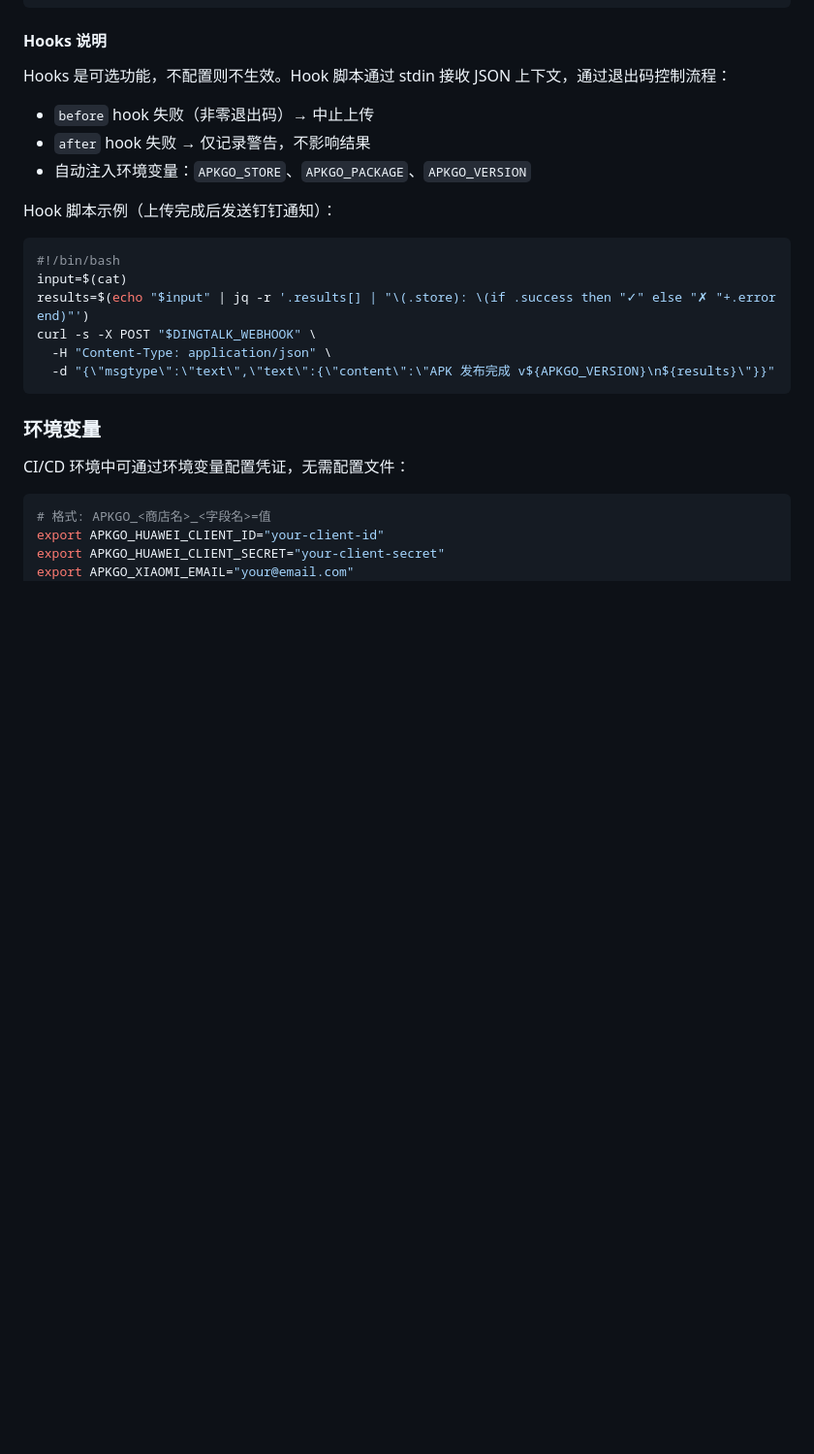
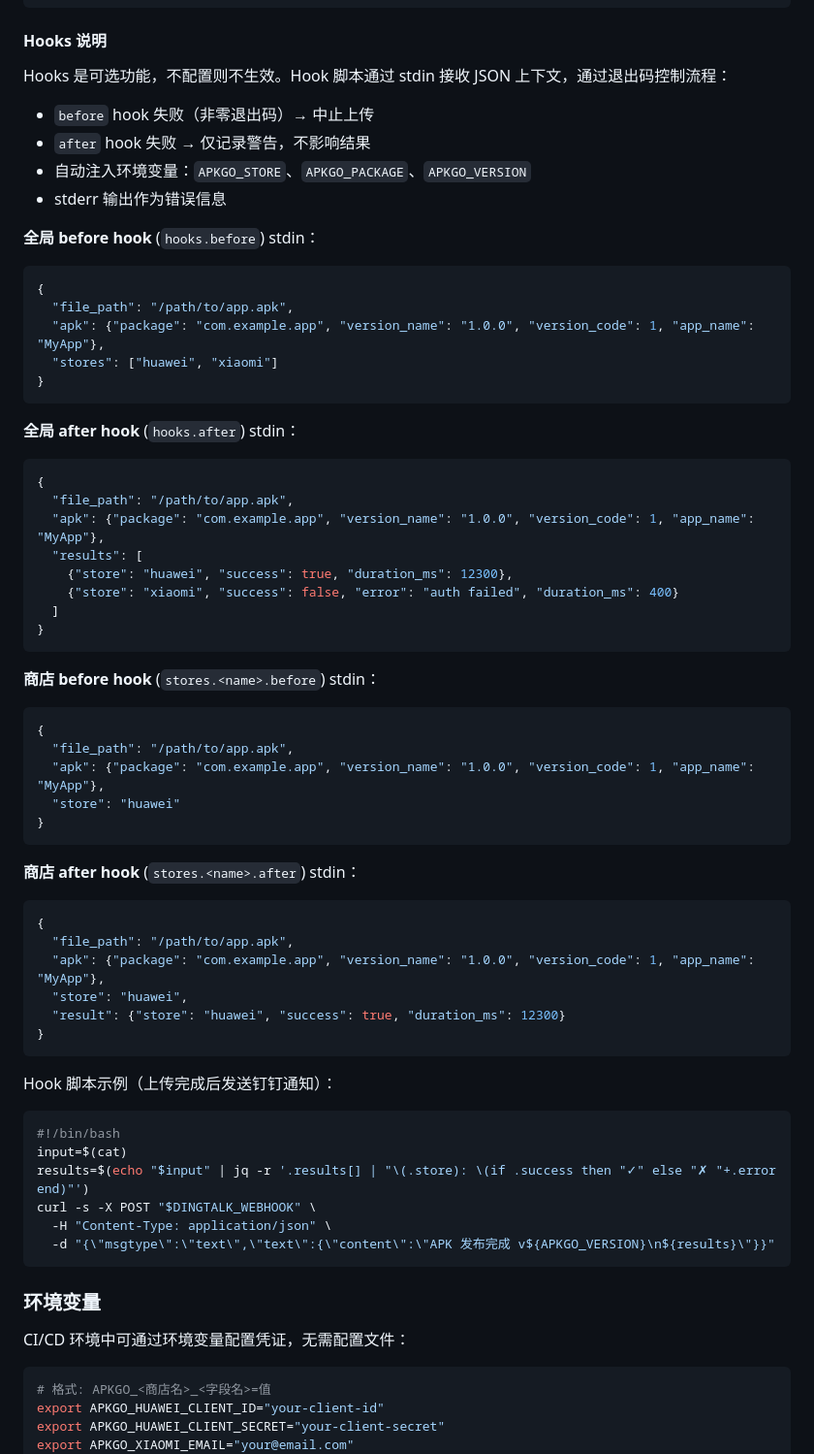
Before and after one commit to KevinGong2013/apkgo, a Markdown page: README.md, the part around the change. Shown at 97% size. Drawn GitHub-style; blank space fills up the shorter version.

Commit message:
docs: add hook stdin JSON schemas to README
Co-Authored-By: Claude Opus 4.6 (1M context) <noreply@anthropic.com>

````diff
--- a/README.md
+++ b/README.md
@@ -162,6 +162,51 @@ Hooks 是可选功能，不配置则不生效。Hook 脚本通过 stdin 接收 J
 - `before` hook 失败（非零退出码）→ 中止上传
 - `after` hook 失败 → 仅记录警告，不影响结果
 - 自动注入环境变量：`APKGO_STORE`、`APKGO_PACKAGE`、`APKGO_VERSION`
+- stderr 输出作为错误信息
+
+**全局 before hook** (`hooks.before`) stdin：
+
+```json
+{
+  "file_path": "/path/to/app.apk",
+  "apk": {"package": "com.example.app", "version_name": "1.0.0", "version_code": 1, "app_name": "MyApp"},
+  "stores": ["huawei", "xiaomi"]
+}
+```
+
+**全局 after hook** (`hooks.after`) stdin：
+
+```json
+{
+  "file_path": "/path/to/app.apk",
+  "apk": {"package": "com.example.app", "version_name": "1.0.0", "version_code": 1, "app_name": "MyApp"},
+  "results": [
+    {"store": "huawei", "success": true, "duration_ms": 12300},
+    {"store": "xiaomi", "success": false, "error": "auth failed", "duration_ms": 400}
+  ]
+}
+```
+
+**商店 before hook** (`stores.<name>.before`) stdin：
+
+```json
+{
+  "file_path": "/path/to/app.apk",
+  "apk": {"package": "com.example.app", "version_name": "1.0.0", "version_code": 1, "app_name": "MyApp"},
+  "store": "huawei"
+}
+```
+
+**商店 after hook** (`stores.<name>.after`) stdin：
+
+```json
+{
+  "file_path": "/path/to/app.apk",
+  "apk": {"package": "com.example.app", "version_name": "1.0.0", "version_code": 1, "app_name": "MyApp"},
+  "store": "huawei",
+  "result": {"store": "huawei", "success": true, "duration_ms": 12300}
+}
+```
 
 Hook 脚本示例（上传完成后发送钉钉通知）：
 
````
